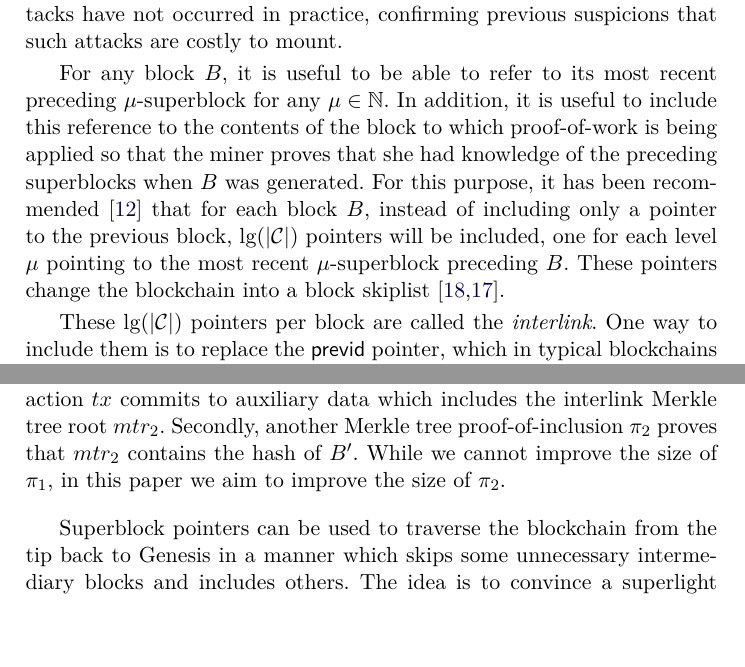
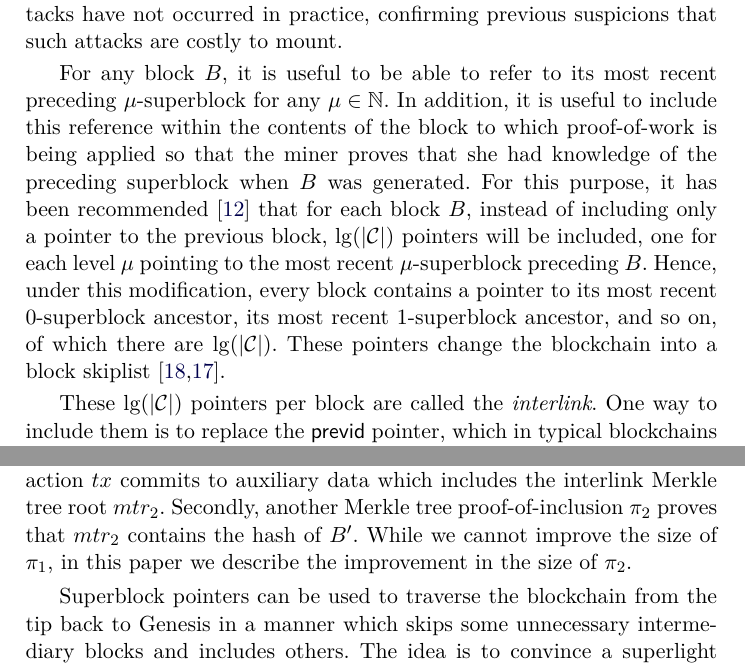
Before and after one commit to decrypto-org/superblocks-paper, a LaTeX thesis (superblocks.tex, which reads preliminaries.tex): two parts of pages 4 and 5 of 14, joined at a grey line, cut so that both start at the same text. Compiled offline with pdfLaTeX.

Commit message:
Improve wording in prelims

```diff
--- a/preliminaries.tex
+++ b/preliminaries.tex
@@ -31,14 +31,16 @@ costly to mount.
 For any block $B$,
 it is useful to be able to refer to its most recent preceding $\mu$-superblock
 for any $\mu \in \mathbb{N}$. In addition, it is useful to include this
-reference to the contents of the block to which proof-of-work is being applied
-so that the miner proves that she had knowledge of the preceding superblocks
+reference within the contents of the block to which proof-of-work is being applied
+so that the miner proves that she had knowledge of the preceding superblock
 when $B$ was generated. For this purpose, it has been
 recommended~\cite{nipopows} that for each block $B$, instead of including only a
 pointer to the previous block, $\lg(|\chain|)$ pointers will be included, one
 for each level $\mu$ pointing to the most recent $\mu$-superblock preceding $B$.
-These pointers change the blockchain into a block
-skiplist~\cite{skiplist,papadakis1993skip}.
+Hence, under this modification, every block contains a pointer to its most
+recent $0$-superblock ancestor, its most recent $1$-superblock ancestor, and so
+on, of which there are $\lg(|\chain|)$. These pointers change the blockchain
+into a block skiplist~\cite{skiplist,papadakis1993skip}.
 
 These $\lg(|\chain|)$ pointers per block are called the \emph{interlink}.
 One way to include them is to replace the \textsf{previd} pointer, which in
@@ -82,7 +84,7 @@ $tx$. The velvet transaction $tx$ commits to auxiliary data which includes the
 interlink Merkle tree root $mtr_2$.
 Secondly, another Merkle tree proof-of-inclusion $\pi_2$ proves that $mtr_2$
 contains the hash of $B'$. While we cannot improve the size of $\pi_1$, in this
-paper we aim to improve the size of $\pi_2$.
+paper we describe the improvement in the size of $\pi_2$.
 
 Superblock pointers can be used to traverse the blockchain from the tip back to
 Genesis in a manner which skips some unnecessary intermediary blocks and
```
